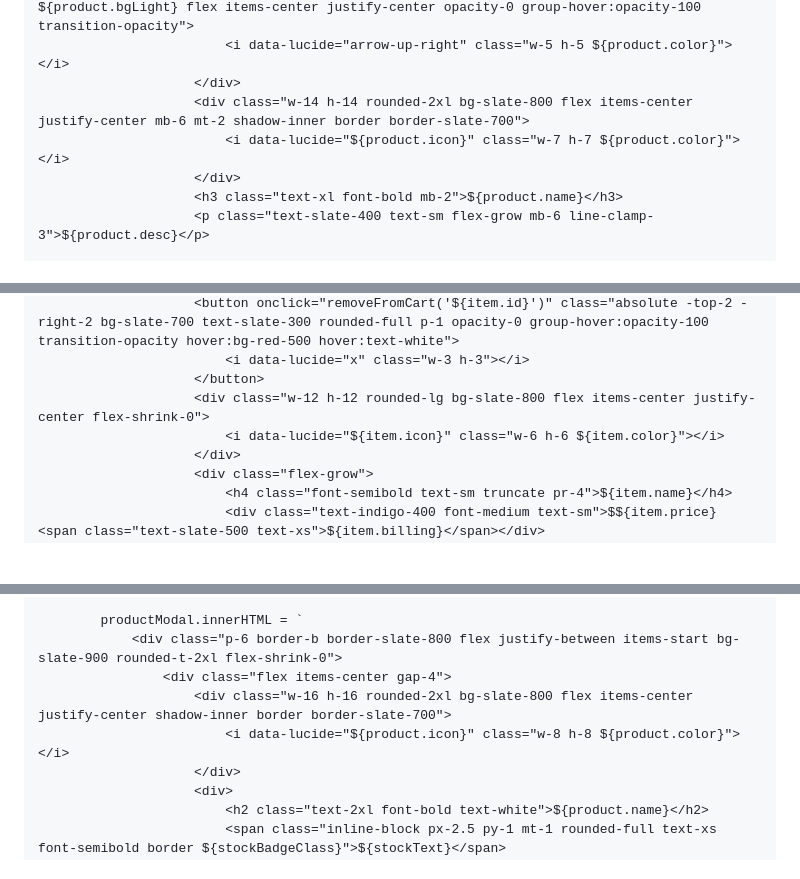
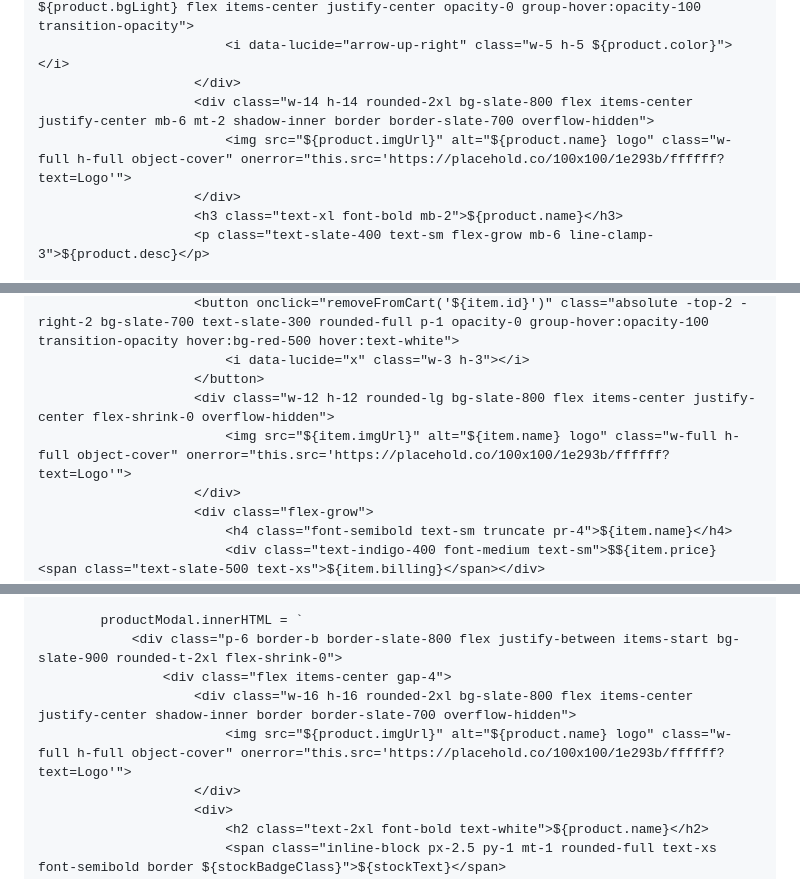
Before and after one commit to mscsambo/khbot, a Markdown page: readme.md, 3 parts joined by grey strips. Rendered like a GitHub page; blank space fills up the shorter version.

```diff
--- a/readme.md
+++ b/readme.md
@@ -432,8 +433,8 @@
                         <div class="absolute top-4 right-4 w-10 h-10 rounded-full ${product.bgLight} flex items-center justify-center opacity-0 group-hover:opacity-100 transition-opacity">
                             <i data-lucide="arrow-up-right" class="w-5 h-5 ${product.color}"></i>
                         </div>
-                        <div class="w-14 h-14 rounded-2xl bg-slate-800 flex items-center justify-center mb-6 mt-2 shadow-inner border border-slate-700">
-                            <i data-lucide="${product.icon}" class="w-7 h-7 ${product.color}"></i>
+                        <div class="w-14 h-14 rounded-2xl bg-slate-800 flex items-center justify-center mb-6 mt-2 shadow-inner border border-slate-700 overflow-hidden">
+                            <img src="${product.imgUrl}" alt="${product.name} logo" class="w-full h-full object-cover" onerror="this.src='https://placehold.co/100x100/1e293b/ffffff?text=Logo'">
                         </div>
                         <h3 class="text-xl font-bold mb-2">${product.name}</h3>
                         <p class="text-slate-400 text-sm flex-grow mb-6 line-clamp-3">${product.desc}</p>
@@ -542,8 +543,8 @@
                         <button onclick="removeFromCart('${item.id}')" class="absolute -top-2 -right-2 bg-slate-700 text-slate-300 rounded-full p-1 opacity-0 group-hover:opacity-100 transition-opacity hover:bg-red-500 hover:text-white">
                             <i data-lucide="x" class="w-3 h-3"></i>
                         </button>
-                        <div class="w-12 h-12 rounded-lg bg-slate-800 flex items-center justify-center flex-shrink-0">
-                            <i data-lucide="${item.icon}" class="w-6 h-6 ${item.color}"></i>
+                        <div class="w-12 h-12 rounded-lg bg-slate-800 flex items-center justify-center flex-shrink-0 overflow-hidden">
+                            <img src="${item.imgUrl}" alt="${item.name} logo" class="w-full h-full object-cover" onerror="this.src='https://placehold.co/100x100/1e293b/ffffff?text=Logo'">
                         </div>
                         <div class="flex-grow">
                             <h4 class="font-semibold text-sm truncate pr-4">${item.name}</h4>
@@ -603,8 +604,8 @@
             productModal.innerHTML = `
                 <div class="p-6 border-b border-slate-800 flex justify-between items-start bg-slate-900 rounded-t-2xl flex-shrink-0">
                     <div class="flex items-center gap-4">
-                        <div class="w-16 h-16 rounded-2xl bg-slate-800 flex items-center justify-center shadow-inner border border-slate-700">
-                            <i data-lucide="${product.icon}" class="w-8 h-8 ${product.color}"></i>
+                        <div class="w-16 h-16 rounded-2xl bg-slate-800 flex items-center justify-center shadow-inner border border-slate-700 overflow-hidden">
+                            <img src="${product.imgUrl}" alt="${product.name} logo" class="w-full h-full object-cover" onerror="this.src='https://placehold.co/100x100/1e293b/ffffff?text=Logo'">
                         </div>
                         <div>
                             <h2 class="text-2xl font-bold text-white">${product.name}</h2>
```
Also changed, not shown: other parts of readme.md (+25 -11 lines).
